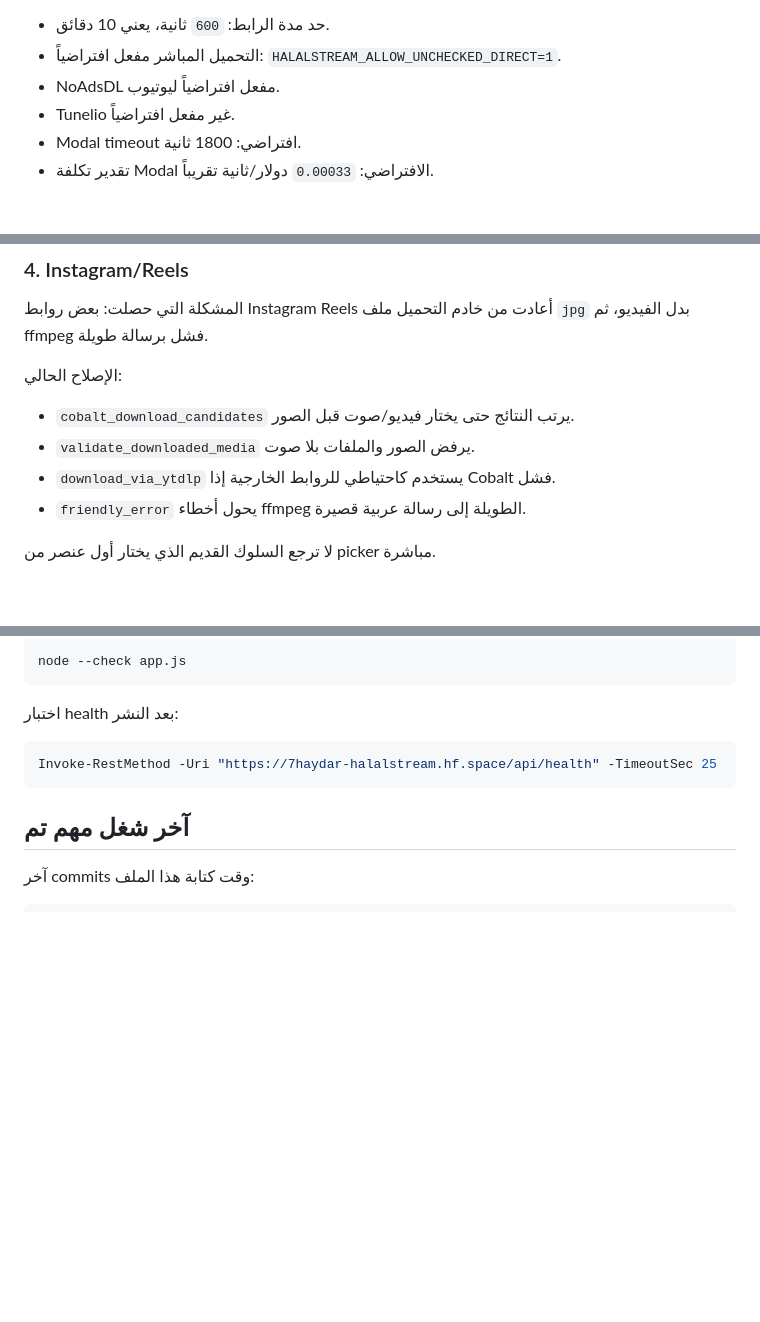
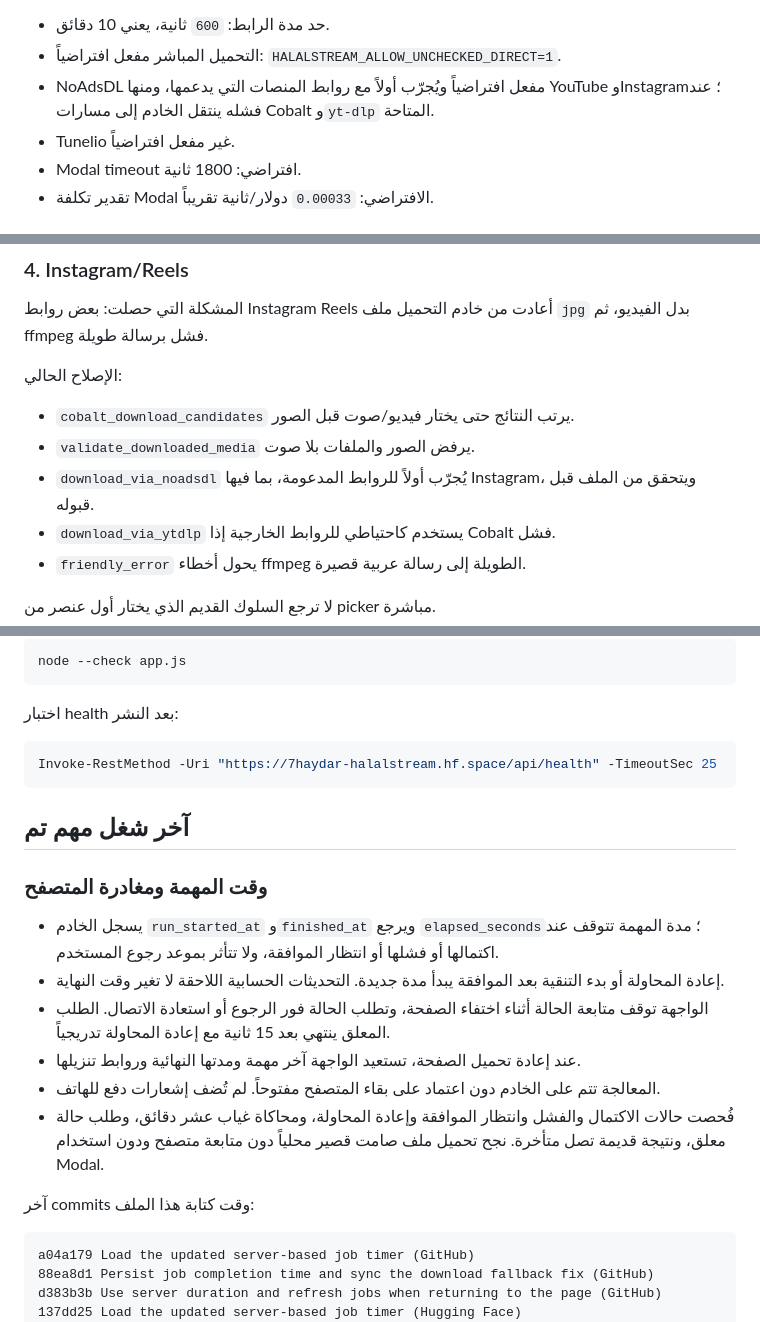
Before and after one commit to sy-hamza/halalstream, a Markdown page: CODEX_HANDOFF_AR.md, 3 parts joined by grey strips. GitHub-like rendering; blank space fills up the shorter version.

Commit message:
Document completed job timing and deployment verification
أضاف معلومات حول توقيت المهمة وسلوك الخادم عند إعادة تحميل الصفحة.

````diff
--- a/CODEX_HANDOFF_AR.md
+++ b/CODEX_HANDOFF_AR.md
@@ -112,7 +112,7 @@ HALALSTREAM_YTDLP_COOKIES
 
 - حد مدة الرابط: `600` ثانية، يعني 10 دقائق.
 - التحميل المباشر مفعل افتراضياً: `HALALSTREAM_ALLOW_UNCHECKED_DIRECT=1`.
-- NoAdsDL مفعل افتراضياً ليوتيوب.
+- NoAdsDL مفعل افتراضياً ويُجرّب أولاً مع روابط المنصات التي يدعمها، ومنها YouTube وInstagram؛ عند فشله ينتقل الخادم إلى مسارات Cobalt و`yt-dlp` المتاحة.
 - Tunelio غير مفعل افتراضياً.
 - Modal timeout افتراضي: 1800 ثانية.
 - تقدير تكلفة Modal الافتراضي: `0.00033` دولار/ثانية تقريباً.
@@ -173,6 +173,7 @@ https://halalstream.me/admin/usage/
 
 - `cobalt_download_candidates` يرتب النتائج حتى يختار فيديو/صوت قبل الصور.
 - `validate_downloaded_media` يرفض الصور والملفات بلا صوت.
+- `download_via_noadsdl` يُجرّب أولاً للروابط المدعومة، بما فيها Instagram، ويتحقق من الملف قبل قبوله.
 - `download_via_ytdlp` يستخدم كاحتياطي للروابط الخارجية إذا Cobalt فشل.
 - `friendly_error` يحول أخطاء ffmpeg الطويلة إلى رسالة عربية قصيرة.
 
@@ -247,9 +248,22 @@ Invoke-RestMethod -Uri "https://7haydar-halalstream.hf.space/api/health" -Timeou
 
 ## آخر شغل مهم تم
 
+### وقت المهمة ومغادرة المتصفح
+
+- يسجل الخادم `run_started_at` و`finished_at` ويرجع `elapsed_seconds`؛ مدة المهمة تتوقف عند اكتمالها أو فشلها أو انتظار الموافقة، ولا تتأثر بموعد رجوع المستخدم.
+- إعادة المحاولة أو بدء التنقية بعد الموافقة يبدأ مدة جديدة. التحديثات الحسابية اللاحقة لا تغير وقت النهاية.
+- الواجهة توقف متابعة الحالة أثناء اختفاء الصفحة، وتطلب الحالة فور الرجوع أو استعادة الاتصال. الطلب المعلق ينتهي بعد 15 ثانية مع إعادة المحاولة تدريجياً.
+- عند إعادة تحميل الصفحة، تستعيد الواجهة آخر مهمة ومدتها النهائية وروابط تنزيلها.
+- المعالجة تتم على الخادم دون اعتماد على بقاء المتصفح مفتوحاً. لم تُضف إشعارات دفع للهاتف.
+- فُحصت حالات الاكتمال والفشل وانتظار الموافقة وإعادة المحاولة، ومحاكاة غياب عشر دقائق، وطلب حالة معلق، ونتيجة قديمة تصل متأخرة. نجح تحميل ملف صامت قصير محلياً دون متابعة متصفح ودون استخدام Modal.
+
 آخر commits وقت كتابة هذا الملف:
 
 ```text
+a04a179 Load the updated server-based job timer (GitHub)
+88ea8d1 Persist job completion time and sync the download fallback fix (GitHub)
+d383b3b Use server duration and refresh jobs when returning to the page (GitHub)
+137dd25 Load the updated server-based job timer (Hugging Face)
 dbf595d Validate uploaded media before purification
 88df3a9 Fix Instagram reel media validation
 8d9da07 Add admin purification pause control
````
